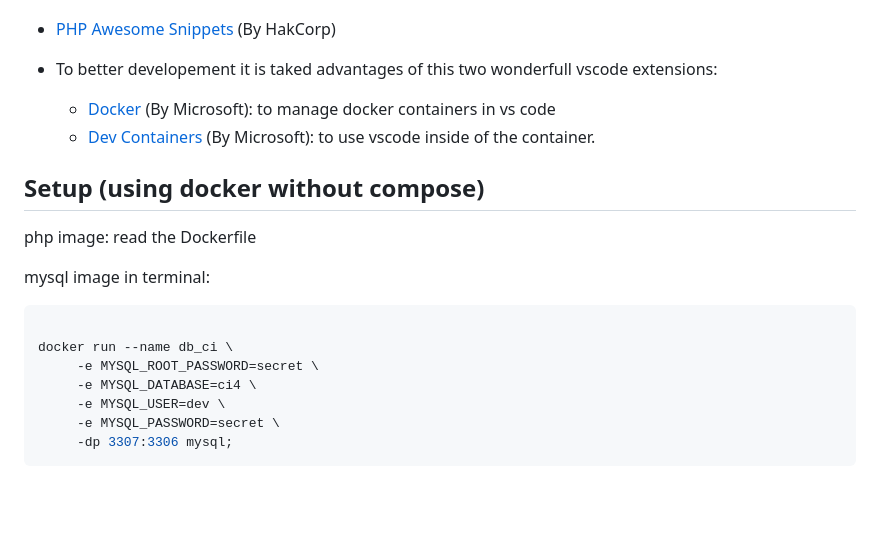
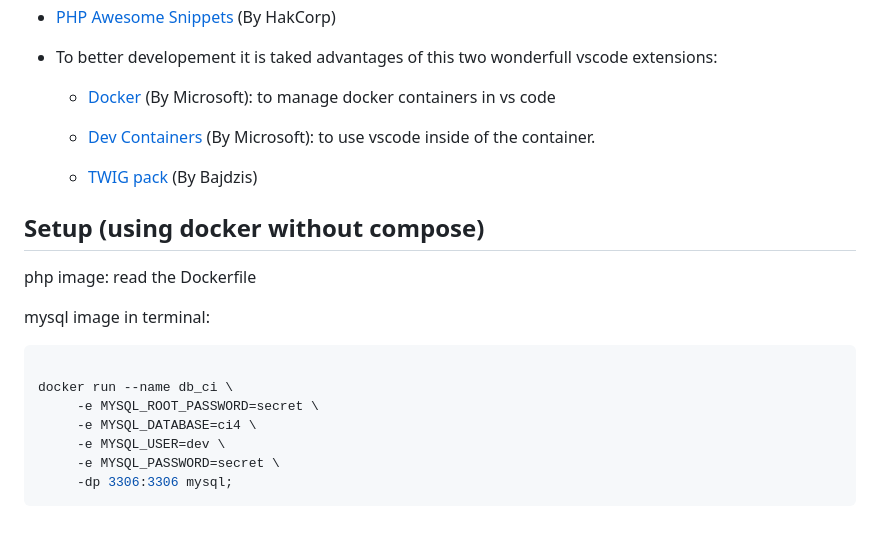
Before and after one commit to ampmonteiro/ci4-with-twig3-template-engine, a Markdown page: README.md, the part around the change printed below. GitHub-like rendering; blank space fills up the shorter version.

````diff
--- a/README.MD
+++ b/README.md
@@ -42,6 +40,8 @@ What was added:
   - [Docker](https://marketplace.visualstudio.com/items?itemName=ms-azuretools.vscode-docker) (By Microsoft): to manage docker containers in vs code
   - [Dev Containers](https://marketplace.visualstudio.com/items?itemName=ms-vscode-remote.remote-containers) (By Microsoft): to use vscode inside of the container.
 
+  - [TWIG pack](https://marketplace.visualstudio.com/items?itemName=bajdzis.vscode-twig-pack) (By Bajdzis)
+
 ## Setup (using docker without compose)
 
 php image: read the Dockerfile
@@ -55,5 +55,5 @@ docker run --name db_ci \
      -e MYSQL_DATABASE=ci4 \
      -e MYSQL_USER=dev \
      -e MYSQL_PASSWORD=secret \
-     -dp 3307:3306 mysql;
+     -dp 3306:3306 mysql;
 ```
````
Also changed, not shown: other parts of README.md (+11 -13 lines), app_screen.png, twig_vs_ci4_template.png (added).
